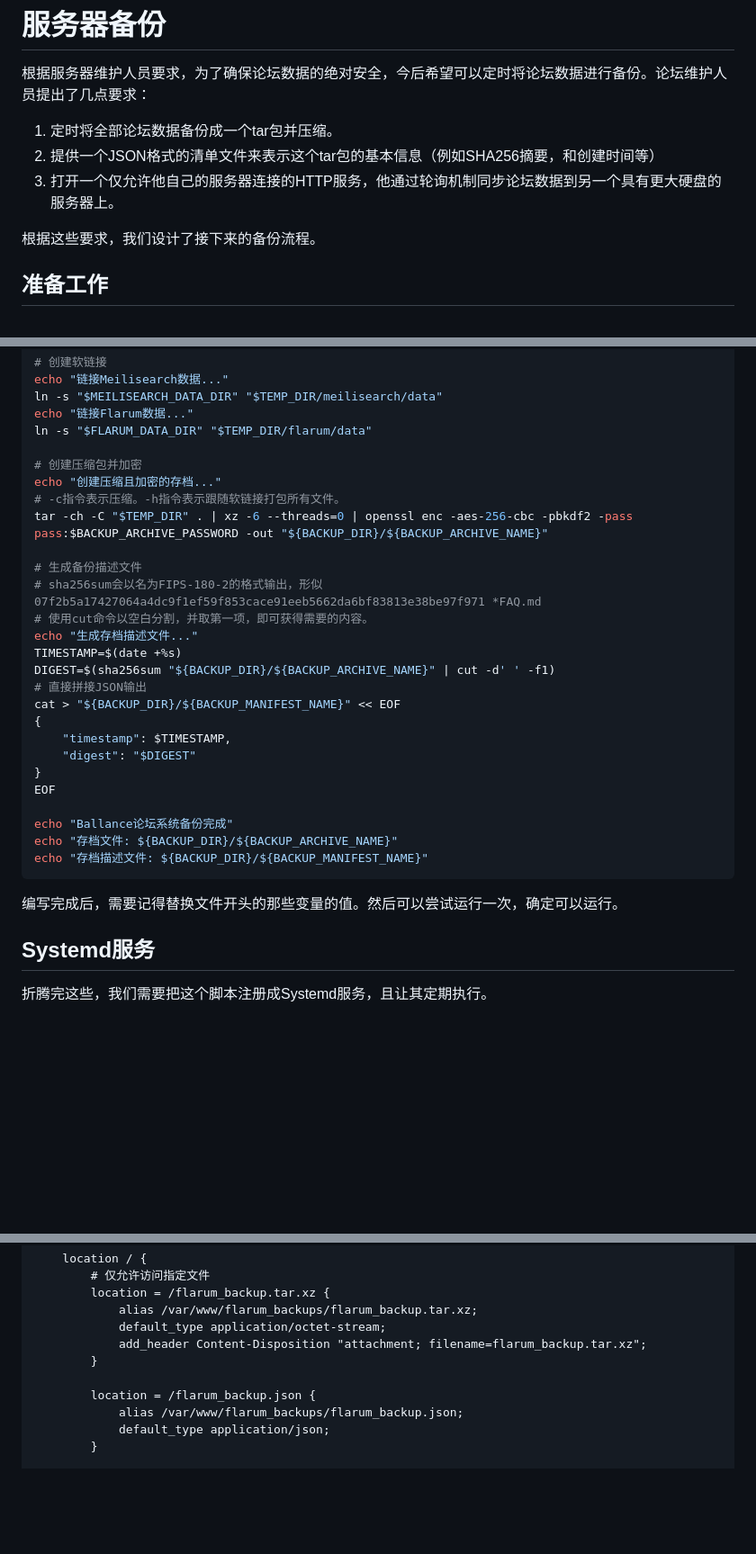
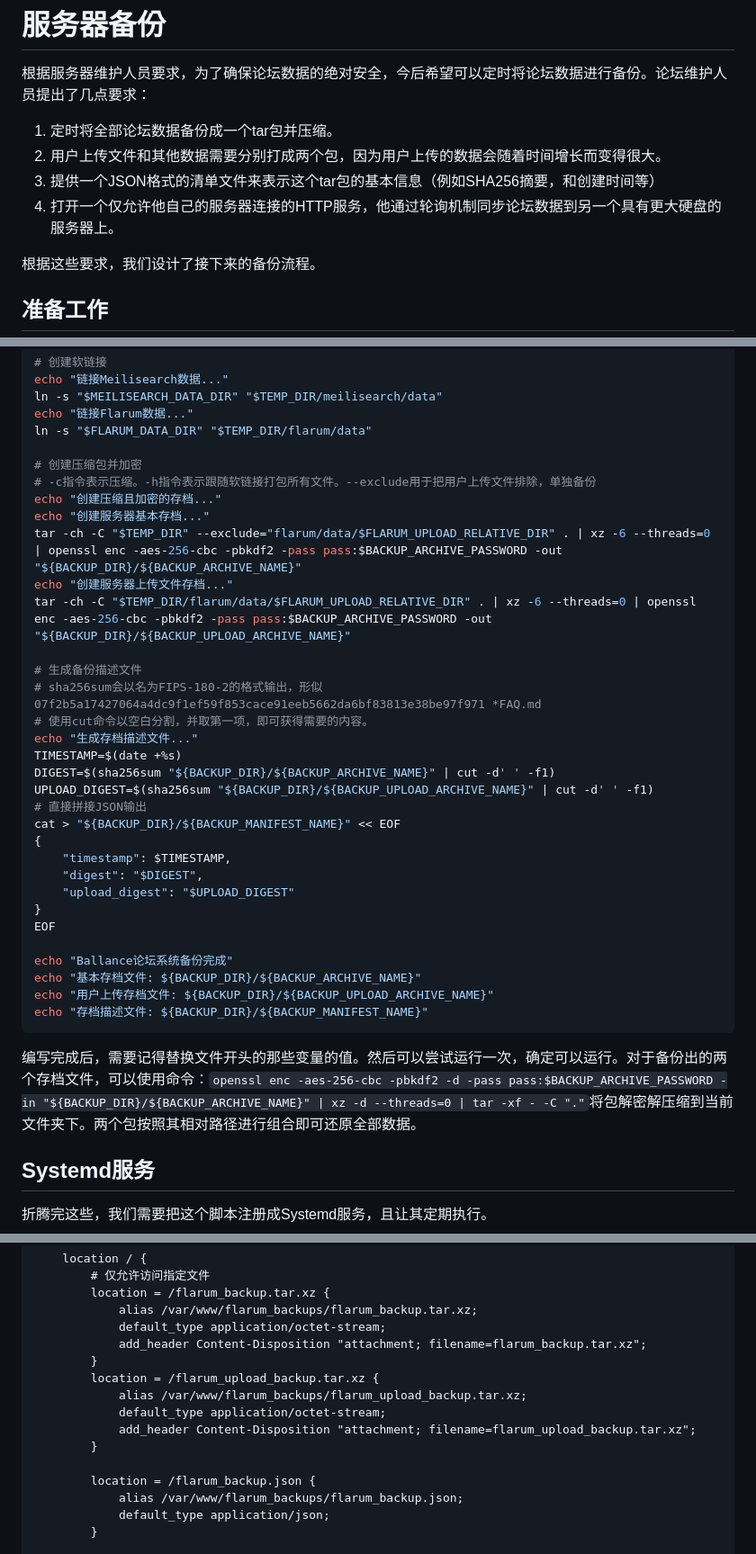
Before and after one commit to yyc12345/gist, a Markdown page: BallanceForumMaintain/backup.md, 3 parts joined by grey strips. Shown at 90% size. GitHub-like rendering; blank space fills up the shorter version.

Commit message:
update maintain manual

````diff
--- a/BallanceForumMaintain/backup.md
+++ b/BallanceForumMaintain/backup.md
@@ -3,8 +3,9 @@
 根据服务器维护人员要求，为了确保论坛数据的绝对安全，今后希望可以定时将论坛数据进行备份。论坛维护人员提出了几点要求：
 
 1. 定时将全部论坛数据备份成一个tar包并压缩。
-2. 提供一个JSON格式的清单文件来表示这个tar包的基本信息（例如SHA256摘要，和创建时间等）
-3. 打开一个仅允许他自己的服务器连接的HTTP服务，他通过轮询机制同步论坛数据到另一个具有更大硬盘的服务器上。
+1. 用户上传文件和其他数据需要分别打成两个包，因为用户上传的数据会随着时间增长而变得很大。
+1. 提供一个JSON格式的清单文件来表示这个tar包的基本信息（例如SHA256摘要，和创建时间等）
+1. 打开一个仅允许他自己的服务器连接的HTTP服务，他通过轮询机制同步论坛数据到另一个具有更大硬盘的服务器上。
 
 根据这些要求，我们设计了接下来的备份流程。
 
@@ -96,9 +99,12 @@ echo "链接Flarum数据..."
 ln -s "$FLARUM_DATA_DIR" "$TEMP_DIR/flarum/data"
 
 # 创建压缩包并加密
+# -c指令表示压缩。-h指令表示跟随软链接打包所有文件。--exclude用于把用户上传文件排除，单独备份
 echo "创建压缩且加密的存档..."
-# -c指令表示压缩。-h指令表示跟随软链接打包所有文件。
-tar -ch -C "$TEMP_DIR" . | xz -6 --threads=0 | openssl enc -aes-256-cbc -pbkdf2 -pass pass:$BACKUP_ARCHIVE_PASSWORD -out "${BACKUP_DIR}/${BACKUP_ARCHIVE_NAME}"
+echo "创建服务器基本存档..."
+tar -ch -C "$TEMP_DIR" --exclude="flarum/data/$FLARUM_UPLOAD_RELATIVE_DIR" . | xz -6 --threads=0 | openssl enc -aes-256-cbc -pbkdf2 -pass pass:$BACKUP_ARCHIVE_PASSWORD -out "${BACKUP_DIR}/${BACKUP_ARCHIVE_NAME}"
+echo "创建服务器上传文件存档..."
+tar -ch -C "$TEMP_DIR/flarum/data/$FLARUM_UPLOAD_RELATIVE_DIR" . | xz -6 --threads=0 | openssl enc -aes-256-cbc -pbkdf2 -pass pass:$BACKUP_ARCHIVE_PASSWORD -out "${BACKUP_DIR}/${BACKUP_UPLOAD_ARCHIVE_NAME}"
 
 # 生成备份描述文件
 # sha256sum会以名为FIPS-180-2的格式输出，形似07f2b5a17427064a4dc9f1ef59f853cace91eeb5662da6bf83813e38be97f971 *FAQ.md
@@ -106,20 +112,23 @@ tar -ch -C "$TEMP_DIR" . | xz -6 --threads=0 | openssl enc -aes-256-cbc -pbkdf2
 echo "生成存档描述文件..."
 TIMESTAMP=$(date +%s)
 DIGEST=$(sha256sum "${BACKUP_DIR}/${BACKUP_ARCHIVE_NAME}" | cut -d' ' -f1)
+UPLOAD_DIGEST=$(sha256sum "${BACKUP_DIR}/${BACKUP_UPLOAD_ARCHIVE_NAME}" | cut -d' ' -f1)
 # 直接拼接JSON输出
 cat > "${BACKUP_DIR}/${BACKUP_MANIFEST_NAME}" << EOF
 {
 	"timestamp": $TIMESTAMP,
-	"digest": "$DIGEST"
+	"digest": "$DIGEST",
+	"upload_digest": "$UPLOAD_DIGEST"
 }
 EOF
 
 echo "Ballance论坛系统备份完成"
-echo "存档文件: ${BACKUP_DIR}/${BACKUP_ARCHIVE_NAME}"
+echo "基本存档文件: ${BACKUP_DIR}/${BACKUP_ARCHIVE_NAME}"
+echo "用户上传存档文件: ${BACKUP_DIR}/${BACKUP_UPLOAD_ARCHIVE_NAME}"
 echo "存档描述文件: ${BACKUP_DIR}/${BACKUP_MANIFEST_NAME}"
 ```
 
-编写完成后，需要记得替换文件开头的那些变量的值。然后可以尝试运行一次，确定可以运行。
+编写完成后，需要记得替换文件开头的那些变量的值。然后可以尝试运行一次，确定可以运行。对于备份出的两个存档文件，可以使用命令：`openssl enc -aes-256-cbc -pbkdf2 -d -pass pass:$BACKUP_ARCHIVE_PASSWORD -in "${BACKUP_DIR}/${BACKUP_ARCHIVE_NAME}" | xz -d --threads=0 | tar -xf - -C "."`将包解密解压缩到当前文件夹下。两个包按照其相对路径进行组合即可还原全部数据。
 
 ## Systemd服务
 
@@ -200,6 +209,11 @@ server {
             default_type application/octet-stream;
             add_header Content-Disposition "attachment; filename=flarum_backup.tar.xz";
         }
+        location = /flarum_upload_backup.tar.xz {
+            alias /var/www/flarum_backups/flarum_upload_backup.tar.xz;
+            default_type application/octet-stream;
+            add_header Content-Disposition "attachment; filename=flarum_upload_backup.tar.xz";
+        }
 
         location = /flarum_backup.json {
             alias /var/www/flarum_backups/flarum_backup.json;
````
Also changed, not shown: other parts of BallanceForumMaintain/backup.md (+2 -0 lines), BallanceForumMaintain/setup.md (+1 -0 lines).
